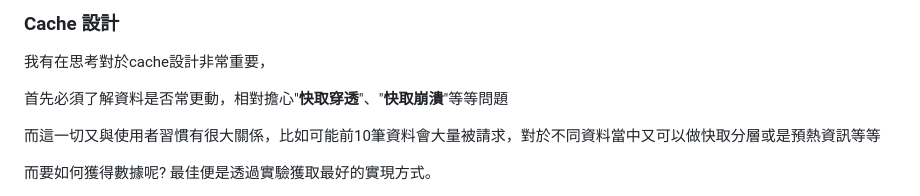
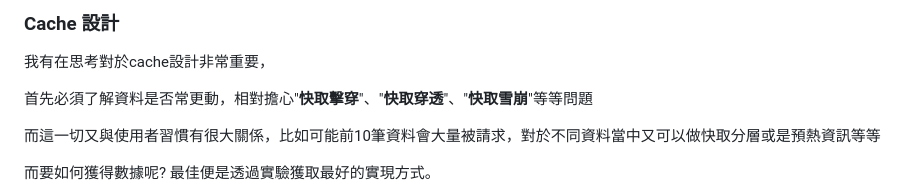
Before and after one commit to weiawesome/advertisement_api, a Markdown page: docs/README_ZH.md, the part around the change. Rendered like a GitHub page.

Commit message:
Add about the weakness of the cache.

```diff
--- a/docs/README_ZH.md
+++ b/docs/README_ZH.md
@@ -136,7 +136,7 @@ Q、對於達到題目要求的設計
 
 我有在思考對於cache設計非常重要，
 
-首先必須了解資料是否常更動，相對擔心"**快取穿透**"、"**快取崩潰**"等等問題
+首先必須了解資料是否常更動，相對擔心"**快取擊穿**"、"**快取穿透**"、"**快取雪崩**"等等問題
 
 而這一切又與使用者習慣有很大關係，比如可能前10筆資料會大量被請求，對於不同資料當中又可以做快取分層或是預熱資訊等等
 
```
